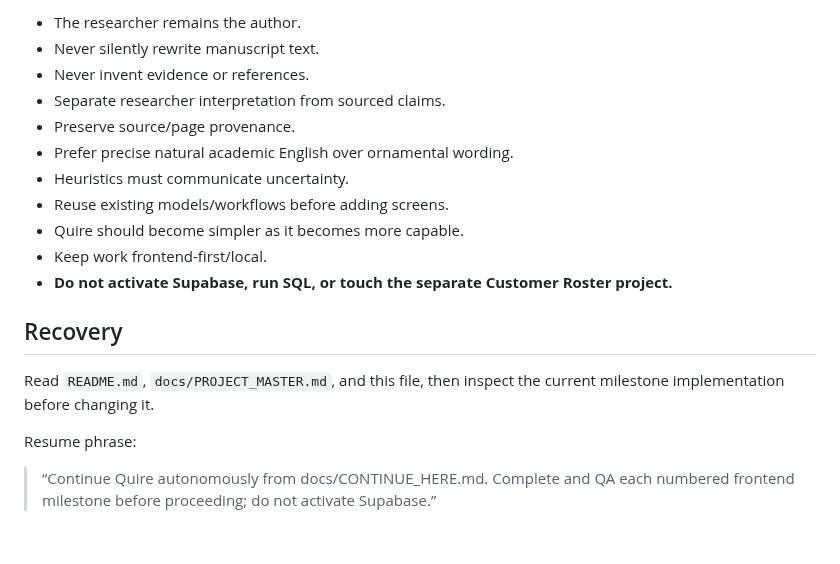
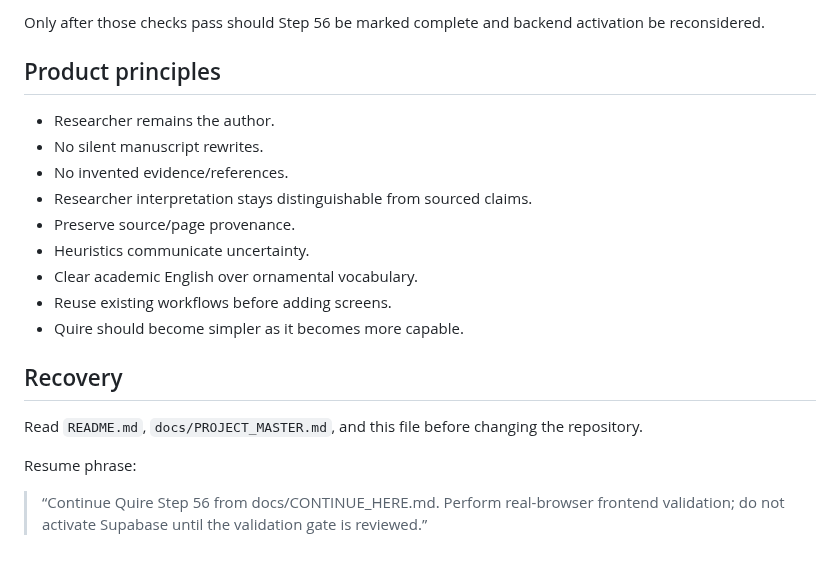
Before and after one commit to jasonfenech118-ctrl/quire, a Markdown page: docs/CONTINUE_HERE.md, the part around one of its changes. Drawn GitHub-style.

```diff
--- a/docs/CONTINUE_HERE.md
+++ b/docs/CONTINUE_HERE.md
@@ -44,20 +74,22 @@ Continue one numbered step at a time. Implement, inspect/test, reconcile documen
 
-- The researcher remains the author.
-- Never silently rewrite manuscript text.
-- Never invent evidence or references.
-- Separate researcher interpretation from sourced claims.
+Only after those checks pass should Step 56 be marked complete and backend activation be reconsidered.
+
+## Product principles
+
+- Researcher remains the author.
+- No silent manuscript rewrites.
+- No invented evidence/references.
+- Researcher interpretation stays distinguishable from sourced claims.
 - Preserve source/page provenance.
-- Prefer precise natural academic English over ornamental wording.
-- Heuristics must communicate uncertainty.
-- Reuse existing models/workflows before adding screens.
+- Heuristics communicate uncertainty.
+- Clear academic English over ornamental vocabulary.
+- Reuse existing workflows before adding screens.
 - Quire should become simpler as it becomes more capable.
-- Keep work frontend-first/local.
-- **Do not activate Supabase, run SQL, or touch the separate Customer Roster project.**
 
 ## Recovery
 
-Read `README.md`, `docs/PROJECT_MASTER.md`, and this file, then inspect the current milestone implementation before changing it.
+Read `README.md`, `docs/PROJECT_MASTER.md`, and this file before changing the repository.
 
 Resume phrase:
 
-> “Continue Quire autonomously from docs/CONTINUE_HERE.md. Complete and QA each numbered frontend milestone before proceeding; do not activate Supabase.”
+> “Continue Quire Step 56 from docs/CONTINUE_HERE.md. Perform real-browser frontend validation; do not activate Supabase until the validation gate is reviewed.”
```
Also changed, not shown: other parts of docs/CONTINUE_HERE.md (+57 -27 lines).
